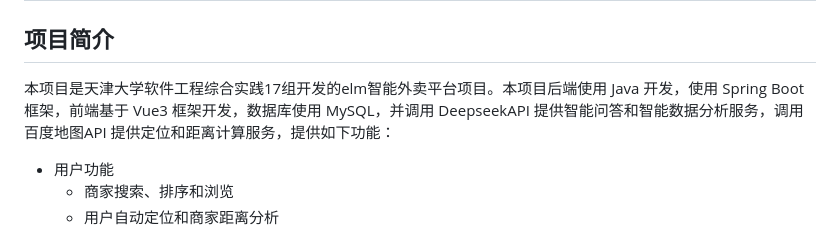
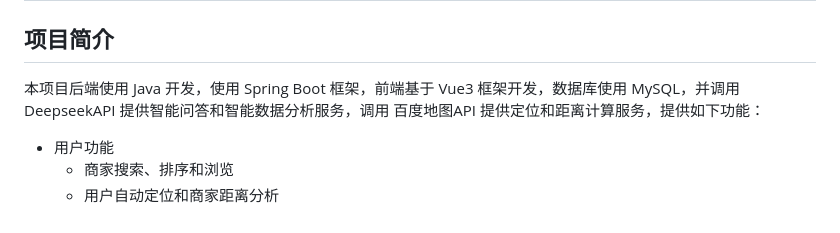
Before and after one commit to jinfeng0912/25261_elm, a Markdown page: README.md, the part around the change. Drawn GitHub-style.

Commit message:
Fix duplicate text in project introduction
Removed duplicate text in project description.

```diff
--- a/README.md
+++ b/README.md
@@ -1,7 +1,7 @@
 # 项目部署指南
 
 ## 项目简介
-本项目是天津大学软件工程综合实践17组开发的elm智能外卖平台项目。本项目后端使用 Java 开发，使用 Spring Boot 框架，前端基于 Vue3 框架开发，数据库使用 MySQL，并调用 DeepseekAPI 提供智能问答和智能数据分析服务，调用 百度地图API 提供定位和距离计算服务，提供如下功能：
+本项目后端使用 Java 开发，使用 Spring Boot 框架，前端基于 Vue3 框架开发，数据库使用 MySQL，并调用 DeepseekAPI 提供智能问答和智能数据分析服务，调用 百度地图API 提供定位和距离计算服务，提供如下功能：
 - 用户功能
     - 商家搜索、排序和浏览
     - 用户自动定位和商家距离分析
```
